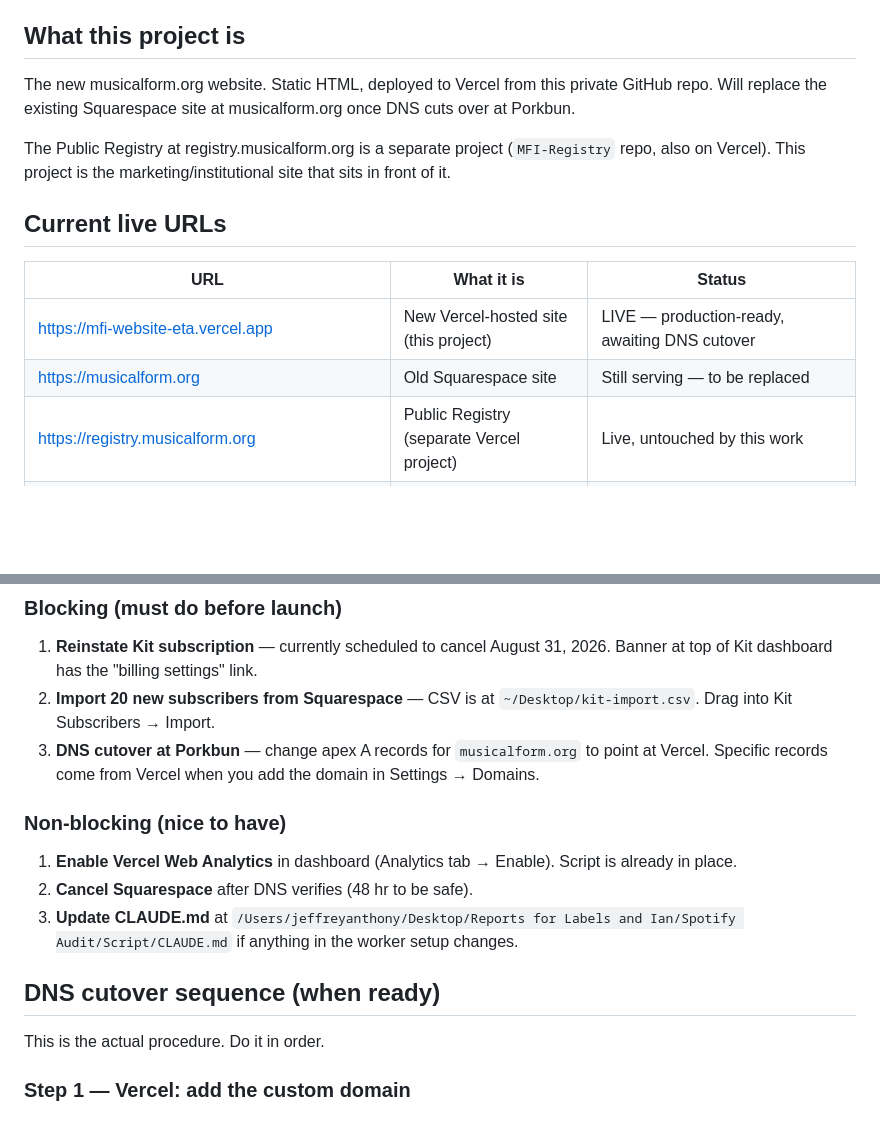
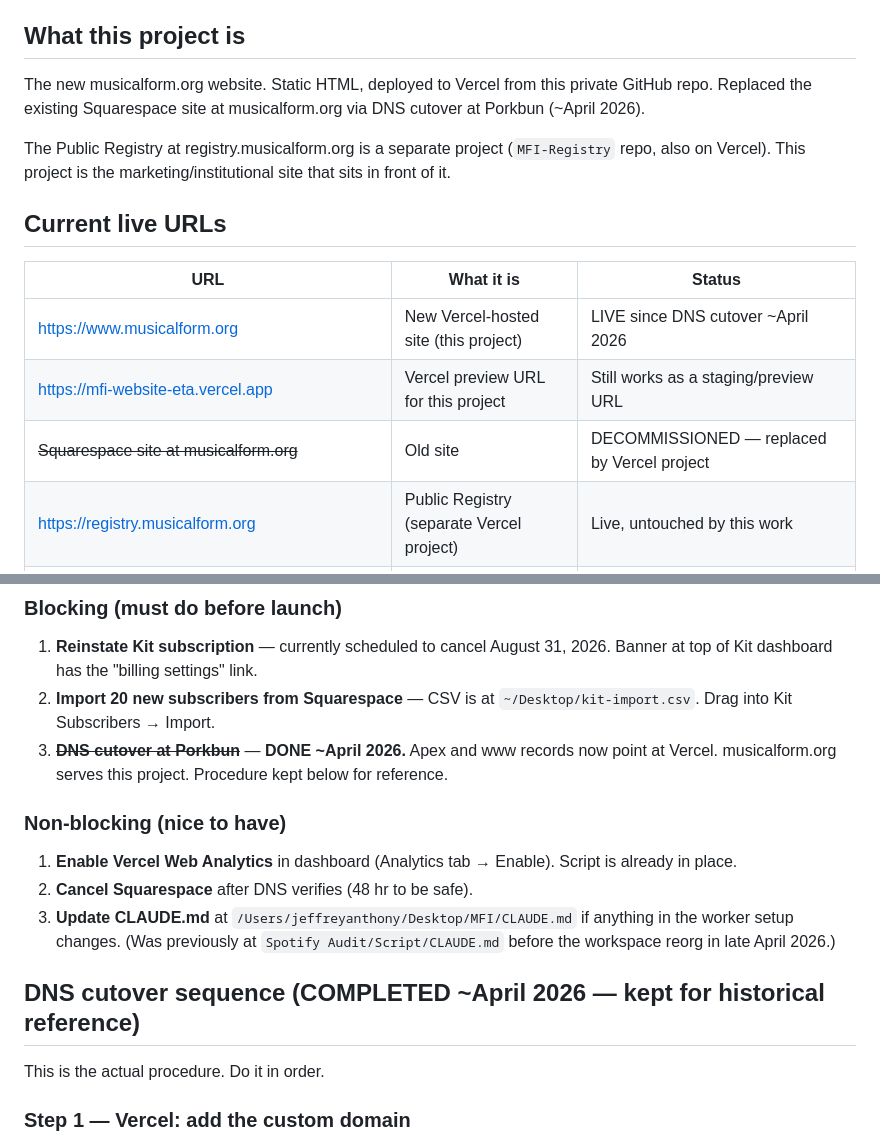
Before and after one commit to MusicalFormInstitute/MFI-Website, a Markdown page: NOTES.md, 2 parts joined by grey strips. Drawn GitHub-style; blank space fills up the shorter version.

Commit message:
NOTES: DNS cutover complete, musicalform.org now serves this project
Updates the doc to reflect that the cutover from Squarespace happened in
April 2026. Adds the live URL to the table, marks Squarespace decommissioned,
and updates the stale path reference for the worker CLAUDE.md after the
late-April workspace reorg.

Co-Authored-By: Claude Opus 4.7 (1M context) <noreply@anthropic.com>

```diff
--- a/NOTES.md
+++ b/NOTES.md
@@ -4,7 +4,7 @@ This is the handoff document. Read this FIRST in any new Claude Code session bef
 
 ## What this project is
 
-The new musicalform.org website. Static HTML, deployed to Vercel from this private GitHub repo. Will replace the existing Squarespace site at musicalform.org once DNS cuts over at Porkbun.
+The new musicalform.org website. Static HTML, deployed to Vercel from this private GitHub repo. Replaced the existing Squarespace site at musicalform.org via DNS cutover at Porkbun (~April 2026).
 
 The Public Registry at registry.musicalform.org is a separate project (`MFI-Registry` repo, also on Vercel). This project is the marketing/institutional site that sits in front of it.
 
@@ -12,8 +12,9 @@ The Public Registry at registry.musicalform.org is a separate project (`MFI-Regi
 
 | URL | What it is | Status |
 |---|---|---|
-| https://mfi-website-eta.vercel.app | New Vercel-hosted site (this project) | LIVE — production-ready, awaiting DNS cutover |
-| https://musicalform.org | Old Squarespace site | Still serving — to be replaced |
+| https://www.musicalform.org | New Vercel-hosted site (this project) | LIVE since DNS cutover ~April 2026 |
+| https://mfi-website-eta.vercel.app | Vercel preview URL for this project | Still works as a staging/preview URL |
+| ~~Squarespace site at musicalform.org~~ | Old site | DECOMMISSIONED — replaced by Vercel project |
 | https://registry.musicalform.org | Public Registry (separate Vercel project) | Live, untouched by this work |
 | https://github.com/MusicalFormInstitute/MFI-Website | Source repo, private | Owner: jeffrey@musicalform.org |
 
@@ -165,15 +166,15 @@ Poppins, weights 300-800. No other fonts.
 
 1. **Reinstate Kit subscription** — currently scheduled to cancel August 31, 2026. Banner at top of Kit dashboard has the "billing settings" link.
 2. **Import 20 new subscribers from Squarespace** — CSV is at `~/Desktop/kit-import.csv`. Drag into Kit Subscribers → Import.
-3. **DNS cutover at Porkbun** — change apex A records for `musicalform.org` to point at Vercel. Specific records come from Vercel when you add the domain in Settings → Domains.
+3. ~~**DNS cutover at Porkbun**~~ — **DONE ~April 2026.** Apex and www records now point at Vercel. musicalform.org serves this project. Procedure kept below for reference.
 
 ### Non-blocking (nice to have)
 
 1. **Enable Vercel Web Analytics** in dashboard (Analytics tab → Enable). Script is already in place.
 2. **Cancel Squarespace** after DNS verifies (48 hr to be safe).
-3. **Update CLAUDE.md** at `/Users/jeffreyanthony/Desktop/Reports for Labels and Ian/Spotify Audit/Script/CLAUDE.md` if anything in the worker setup changes.
+3. **Update CLAUDE.md** at `/Users/jeffreyanthony/Desktop/MFI/CLAUDE.md` if anything in the worker setup changes. (Was previously at `Spotify Audit/Script/CLAUDE.md` before the workspace reorg in late April 2026.)
 
-## DNS cutover sequence (when ready)
+## DNS cutover sequence (COMPLETED ~April 2026 — kept for historical reference)
 
 This is the actual procedure. Do it in order.
 
```
